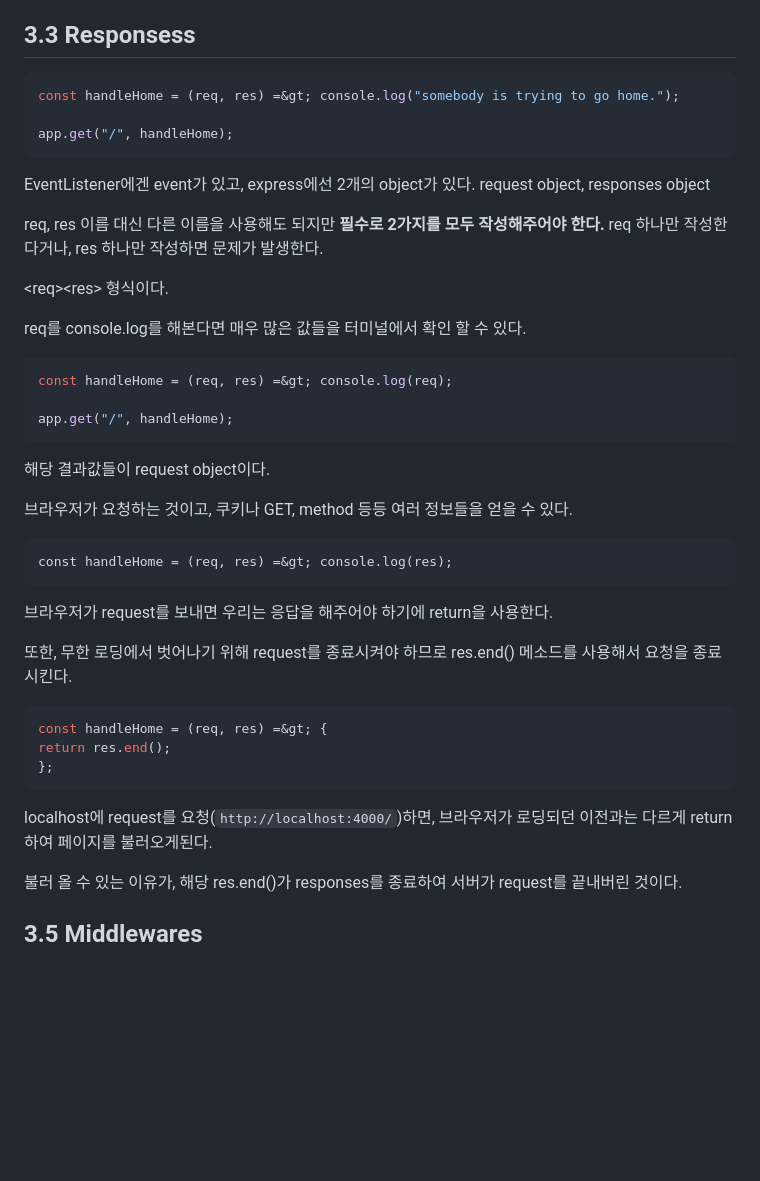
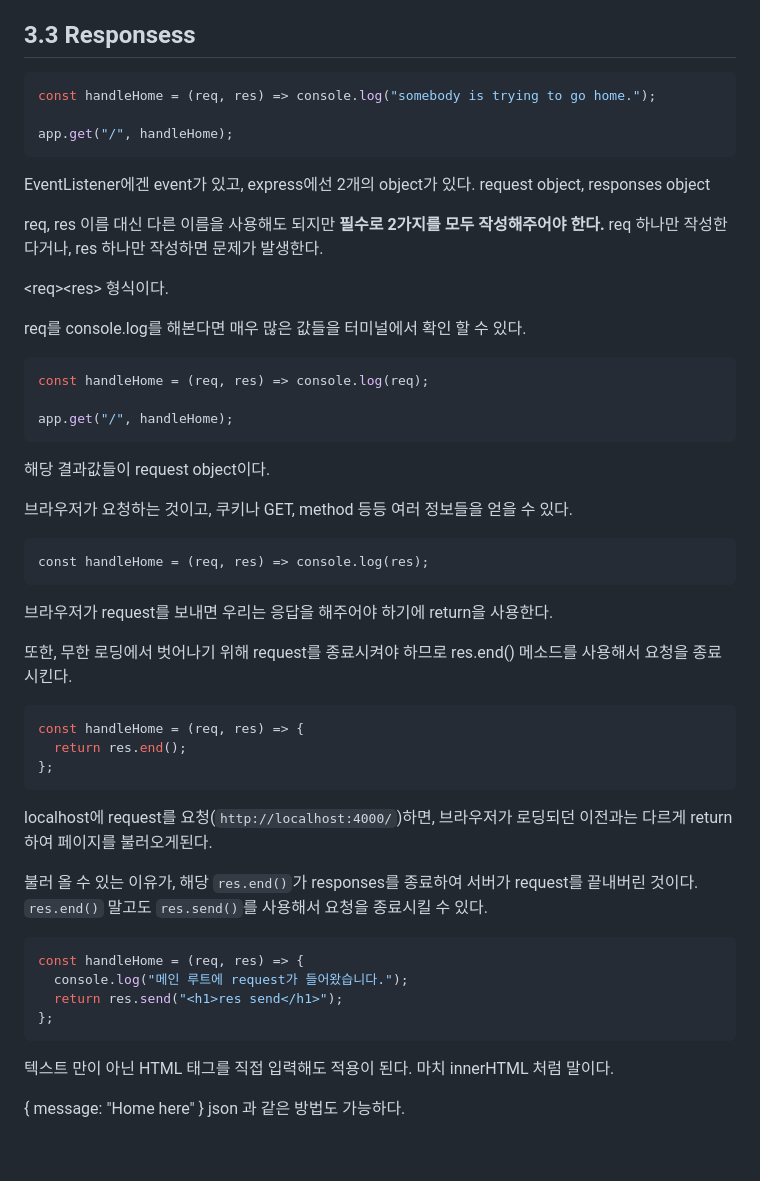
Before and after one commit to Hansan529/wetube-reloaded, a Markdown page: express.md, the part around the change printed below. Rendered like a GitHub page; blank space fills up the shorter version.

````diff
--- a/express.md
+++ b/express.md
@@ -37,7 +37,7 @@ somebody is tring to go home. 홈페이지를 보면 계속해서 로딩한다.
 ## 3.3 Responsess
 
 ```js
-const handleHome = (req, res) =&gt; console.log("somebody is trying to go home.");
+const handleHome = (req, res) => console.log("somebody is trying to go home.");
 
 app.get("/", handleHome);
 ```
@@ -55,7 +55,7 @@ req를 console.log를 해본다면 매우 많은 값들을 터미널에서 확
 있다.
 
 ```js
-const handleHome = (req, res) =&gt; console.log(req);
+const handleHome = (req, res) => console.log(req);
 
 app.get("/", handleHome);
 ```
@@ -65,7 +65,7 @@ app.get("/", handleHome);
 브라우저가 요청하는 것이고, 쿠키나 GET, method 등등 여러 정보들을 얻을
 수 있다.
 
-    const handleHome = (req, res) =&gt; console.log(res);
+    const handleHome = (req, res) => console.log(res);
 
 브라우저가 request를 보내면 우리는 응답을 해주어야 하기에 return을
 사용한다.
@@ -74,13 +74,25 @@ app.get("/", handleHome);
 res.end() 메소드를 사용해서 요청을 종료시킨다.
 
 ```js
-const handleHome = (req, res) =&gt; {
-return res.end();
+const handleHome = (req, res) => {
+  return res.end();
 };
 ```
 
 localhost에 request를 요청(`http://localhost:4000/`)하면, 브라우저가
 로딩되던 이전과는 다르게 return 하여 페이지를 불러오게된다.
 
-불러 올 수 있는 이유가, 해당 res.end()가 responses를 종료하여 서버가
-request를 끝내버린 것이다.
+불러 올 수 있는 이유가, 해당 `res.end()`가 responses를 종료하여 서버가
+request를 끝내버린 것이다. `res.end()` 말고도 `res.send()`를 사용해서 요청을 종료시킬 수 있다.
+
+```js
+const handleHome = (req, res) => {
+  console.log("메인 루트에 request가 들어왔습니다.");
+  return res.send("<h1>res send</h1>");
+};
+```
+
+텍스트 만이 아닌 HTML 태그를 직접 입력해도 적용이 된다. 마치 innerHTML 처럼 말이다.
+
+{ message: "Home here" } json 과 같은 방법도 가능하다.
+
````
Also changed, not shown: other parts of express.md (+62 -53 lines).
